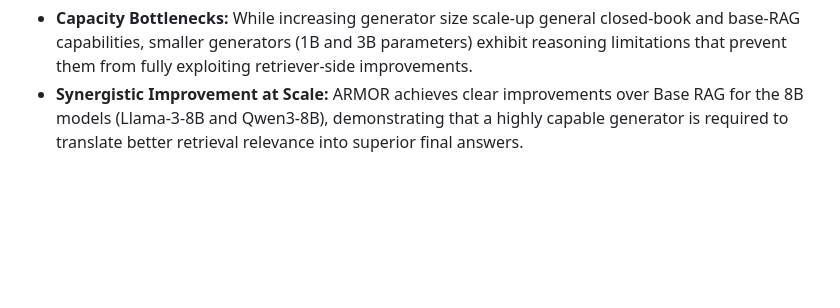
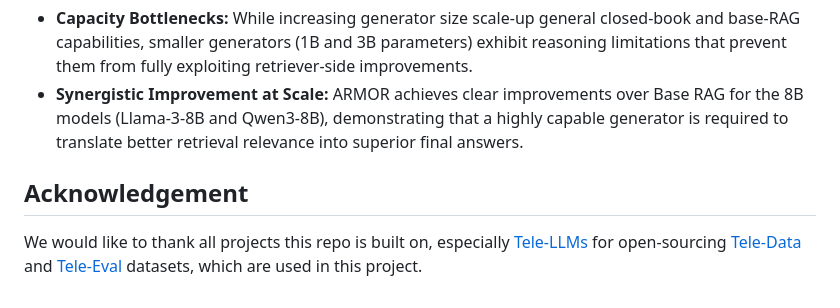
Before and after one commit to heshandevaka/ARMOR, a Markdown page: README.md, the part around the change. GitHub-like rendering; blank space fills up the shorter version.

```diff
--- a/README.md
+++ b/README.md
@@ -172,3 +172,7 @@ The figure below evaluates the average generation scores across different genera
 **Accompanying Analysis & Key Takeaways:**
 - **Capacity Bottlenecks:** While increasing generator size scale-up general closed-book and base-RAG capabilities, smaller generators (1B and 3B parameters) exhibit reasoning limitations that prevent them from fully exploiting retriever-side improvements.
 - **Synergistic Improvement at Scale:** ARMOR achieves clear improvements over Base RAG for the 8B models (Llama-3-8B and Qwen3-8B), demonstrating that a highly capable generator is required to translate better retrieval relevance into superior final answers.
+
+## Acknowledgement
+
+We would like to thank all projects this repo is built on, especially [Tele-LLMs](https://github.com/Ali-maatouk/Tele-LLMs) for open-sourcing [Tele-Data](https://huggingface.co/datasets/AliMaatouk/Tele-Data) and [Tele-Eval](https://huggingface.co/datasets/AliMaatouk/Tele-Eval) datasets, which are used in this project.
```
